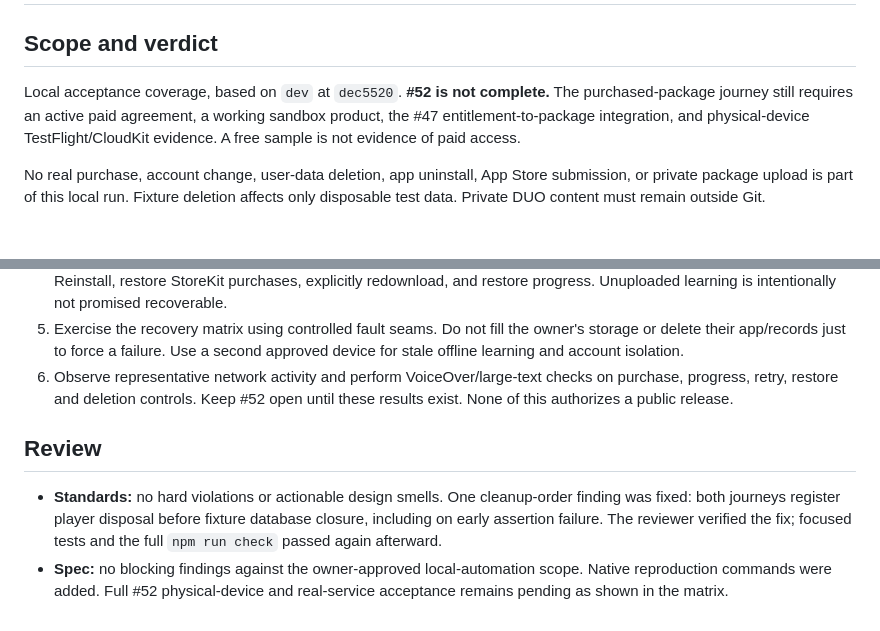
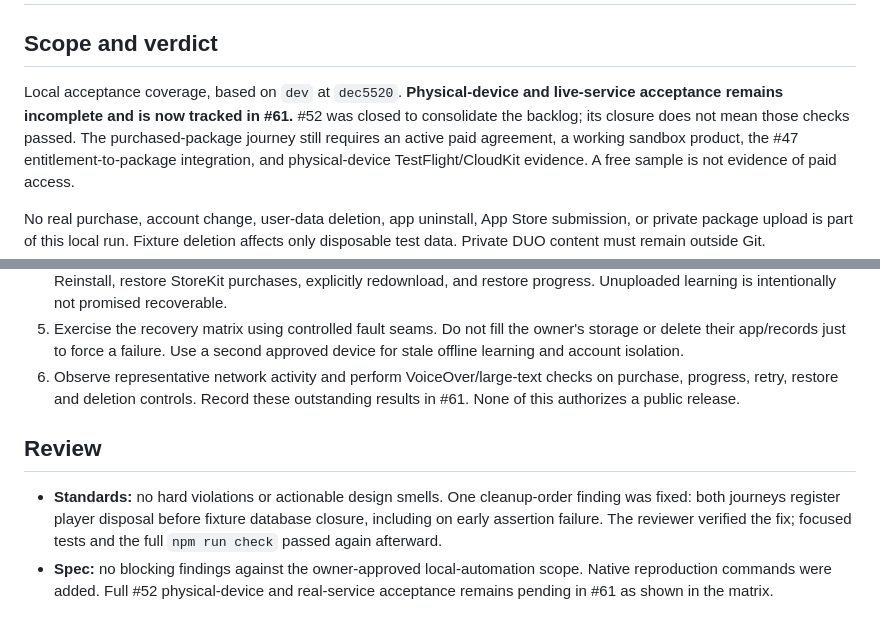
Before and after one commit to codeyoma/meta-shadowing, a Markdown page: docs/iphone-recovery-acceptance.md, 2 parts joined by grey strips. Rendered like a GitHub page.

Commit message:
docs: point recovery acceptance follow-up to #61

```diff
--- a/docs/iphone-recovery-acceptance.md
+++ b/docs/iphone-recovery-acceptance.md
@@ -2,7 +2,9 @@
 
 ## Scope and verdict
 
-Local acceptance coverage, based on `dev` at `dec5520`. **#52 is not complete.**
+Local acceptance coverage, based on `dev` at `dec5520`. **Physical-device and
+live-service acceptance remains incomplete and is now tracked in #61.** #52 was
+closed to consolidate the backlog; its closure does not mean those checks passed.
 The purchased-package journey still requires an active paid agreement, a working
 sandbox product, the #47 entitlement-to-package integration, and physical-device
 TestFlight/CloudKit evidence. A free sample is not evidence of paid access.
@@ -140,8 +142,8 @@ UI was added. This is not a VoiceOver or large-text interaction pass.
    owner's storage or delete their app/records just to force a failure. Use a
    second approved device for stale offline learning and account isolation.
 6. Observe representative network activity and perform VoiceOver/large-text
-   checks on purchase, progress, retry, restore and deletion controls. Keep #52
-   open until these results exist. None of this authorizes a public release.
+   checks on purchase, progress, retry, restore and deletion controls. Record
+   these outstanding results in #61. None of this authorizes a public release.
 
 ## Review
 
@@ -151,4 +153,4 @@ UI was added. This is not a VoiceOver or large-text interaction pass.
   the fix; focused tests and the full `npm run check` passed again afterward.
 - **Spec:** no blocking findings against the owner-approved local-automation
   scope. Native reproduction commands were added. Full #52 physical-device and
-  real-service acceptance remains pending as shown in the matrix.
+  real-service acceptance remains pending in #61 as shown in the matrix.
```
